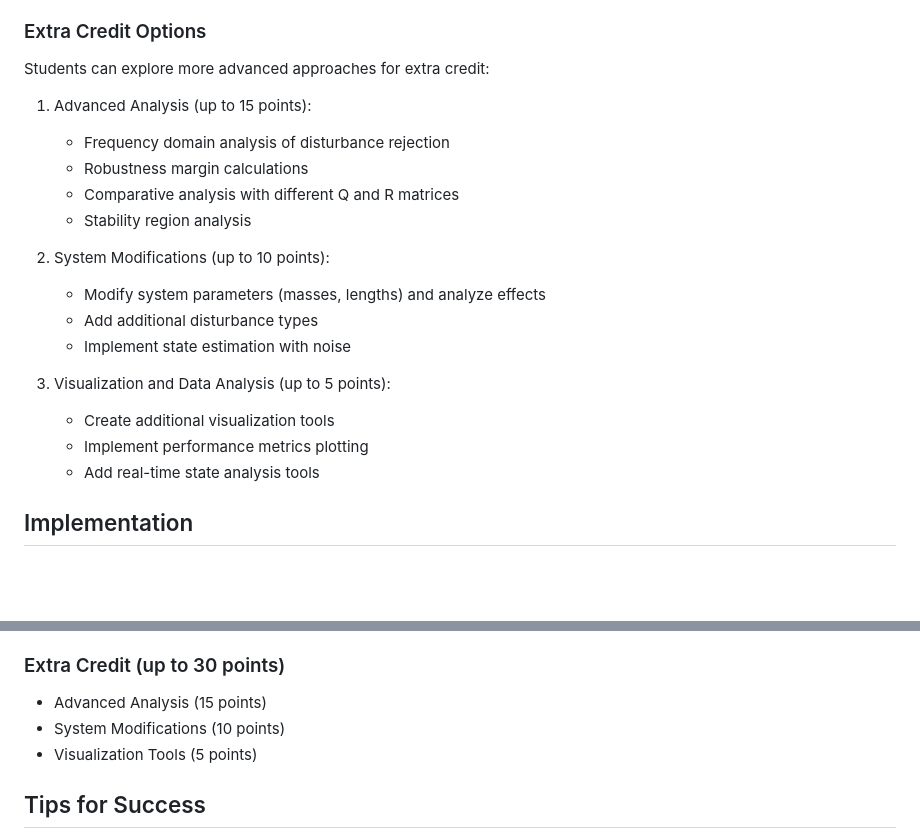
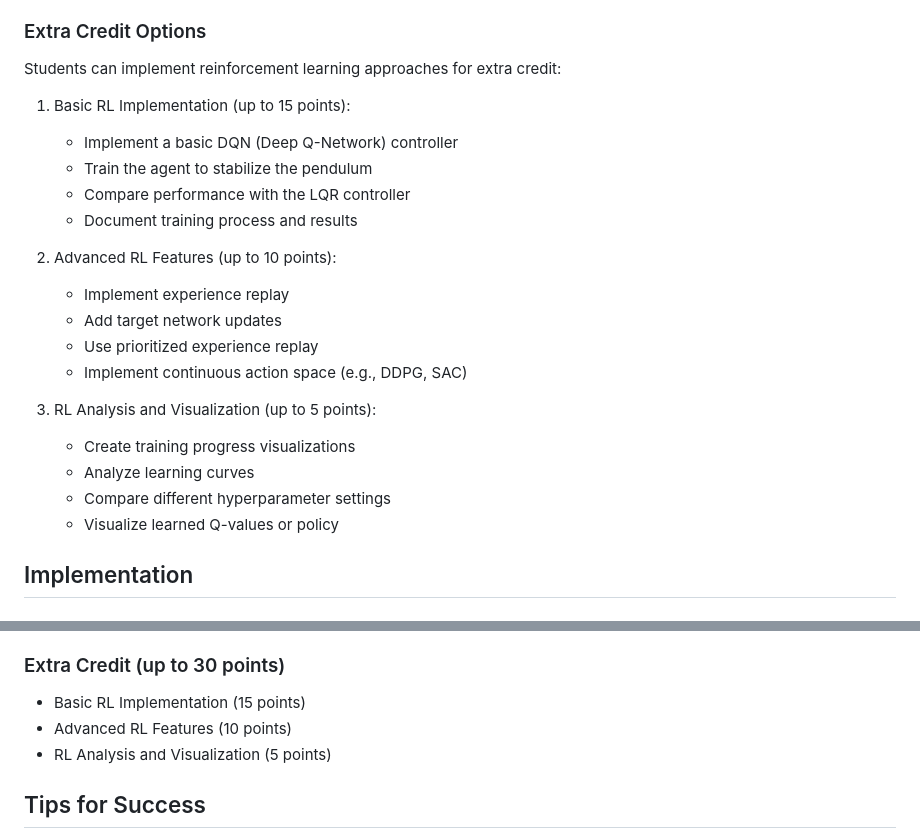
Before and after one commit to vijayramsriram/RAS-SES-598-Space-Robotics-and-AI, a Markdown page: assignments/inverted_pendulum_optimal_control/README.md, 2 parts joined by grey strips. Drawn GitHub-style; blank space fills up the shorter version.

Commit message:
readme update with assignment goals

```diff
--- a/assignments/inverted_pendulum_optimal_control/README.md
+++ b/assignments/inverted_pendulum_optimal_control/README.md
@@ -46,23 +46,25 @@ The system includes an earthquake force generator that introduces external distu
 - Practical experience with ROS2 and Gazebo simulation
 
 ### Extra Credit Options
-Students can explore more advanced approaches for extra credit:
+Students can implement reinforcement learning approaches for extra credit:
 
-1. Advanced Analysis (up to 15 points):
-   - Frequency domain analysis of disturbance rejection
-   - Robustness margin calculations
-   - Comparative analysis with different Q and R matrices
-   - Stability region analysis
+1. Basic RL Implementation (up to 15 points):
+   - Implement a basic DQN (Deep Q-Network) controller
+   - Train the agent to stabilize the pendulum
+   - Compare performance with the LQR controller
+   - Document training process and results
 
-2. System Modifications (up to 10 points):
-   - Modify system parameters (masses, lengths) and analyze effects
-   - Add additional disturbance types
-   - Implement state estimation with noise
+2. Advanced RL Features (up to 10 points):
+   - Implement experience replay
+   - Add target network updates
+   - Use prioritized experience replay
+   - Implement continuous action space (e.g., DDPG, SAC)
 
-3. Visualization and Data Analysis (up to 5 points):
-   - Create additional visualization tools
-   - Implement performance metrics plotting
-   - Add real-time state analysis tools
+3. RL Analysis and Visualization (up to 5 points):
+   - Create training progress visualizations
+   - Analyze learning curves
+   - Compare different hyperparameter settings
+   - Visualize learned Q-values or policy
 
 ## Implementation
 
@@ -197,9 +199,9 @@ Students should analyze:
    - Thoroughness of discussion
 
 ### Extra Credit (up to 30 points)
-- Advanced Analysis (15 points)
-- System Modifications (10 points)
-- Visualization Tools (5 points)
+- Basic RL Implementation (15 points)
+- Advanced RL Features (10 points)
+- RL Analysis and Visualization (5 points)
 
 ## Tips for Success
 1. Start with understanding the existing controller behavior
```
